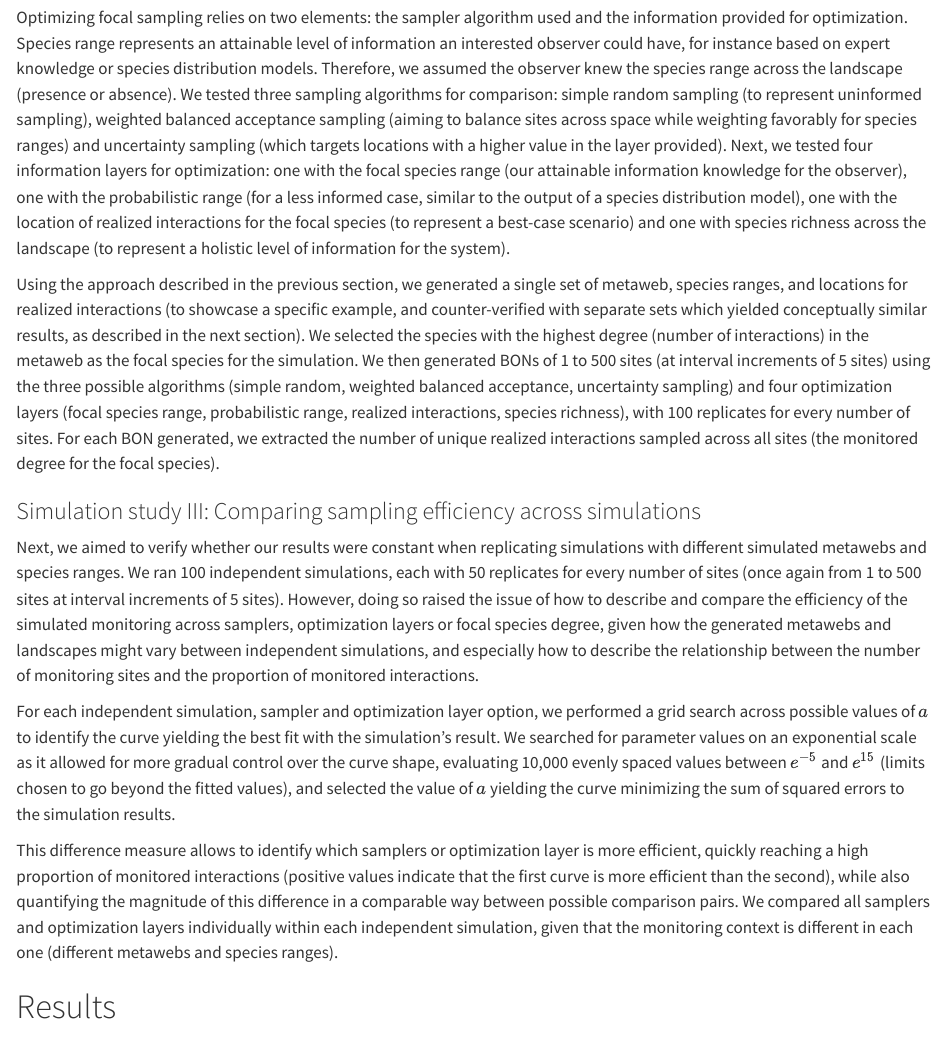
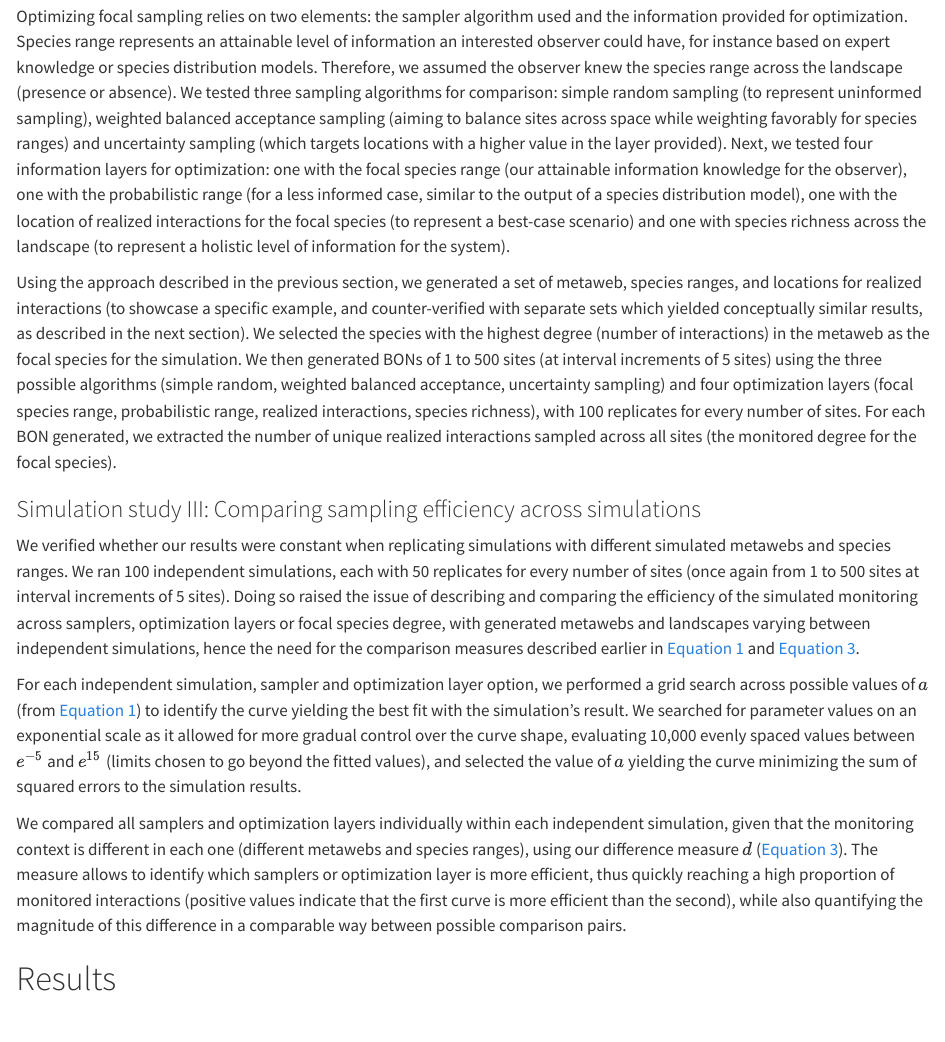
Before and after one commit to gabrieldansereau/ms_network_monitoring, a Quarto document (index.qmd): the page in a window 1100 px wide, from 4610 px down before the commit and from 4600 px down after it, so that both start at the same text. Rendered offline with R 4.5, knitr and Pandoc in place of Quarto, with nearby package versions; a font, style sheet, LaTeX package, included part or bibliography that could not be used is replaced or left out.

Commit message:
✍️ edits for flow

```diff
--- a/index.qmd
+++ b/index.qmd
@@ -325,9 +324,9 @@ interactions for the focal species (to represent a best-case scenario) and one
 with species richness across the landscape (to represent a holistic level of
 information for the system).
 
-Using the approach described in the previous section, we generated a single set
-of metaweb, species ranges, and locations for realized interactions (to showcase
-a specific example, and counter-verified with separate sets which yielded
+Using the approach described in the previous section, we generated a set of
+metaweb, species ranges, and locations for realized interactions (to showcase a
+specific example, and counter-verified with separate sets which yielded
 conceptually similar results, as described in the next section). We selected the
 species with the highest degree (number of interactions) in the metaweb as the
 focal species for the simulation. We then generated BONs of 1 to 500 sites (at
@@ -340,33 +339,32 @@ sampled across all sites (the monitored degree for the focal species).
 
 ### Simulation study III: Comparing sampling efficiency across simulations
 
-Next, we aimed to verify whether our results were constant when replicating
-simulations with different simulated metawebs and species ranges. We ran 100
-independent simulations, each with 50 replicates for every number of sites (once
-again from 1 to 500 sites at interval increments of 5 sites). However, doing so
-raised the issue of how to describe and compare the efficiency of the simulated
-monitoring across samplers, optimization layers or focal species degree, given
-how the generated metawebs and landscapes might vary between independent
-simulations, and especially how to describe the relationship between the number
-of monitoring sites and the proportion of monitored interactions.
+We verified whether our results were constant when replicating simulations with
+different simulated metawebs and species ranges. We ran 100 independent
+simulations, each with 50 replicates for every number of sites (once again from
+1 to 500 sites at interval increments of 5 sites). Doing so raised the issue of
+describing and comparing the efficiency of the simulated monitoring across
+samplers, optimization layers or focal species degree, with generated metawebs
+and landscapes varying between independent simulations, hence the need for the
+comparison measures described earlier in @eq-eff and @eq-diff.
 
 For each independent simulation, sampler and optimization layer option, we
-performed a grid search across possible values of $a$ to identify the curve
-yielding the best fit with the simulation's result. We searched for parameter
-values on an exponential scale as it allowed for more gradual control over the
-curve shape, evaluating 10,000 evenly spaced values between $e^{-5}$ and
-$e^{15}$ (limits chosen to go beyond the fitted values), and selected the value
-of $a$ yielding the curve minimizing the sum of squared errors to the simulation
-results.
+performed a grid search across possible values of $a$ (from @eq-eff) to identify
+the curve yielding the best fit with the simulation's result. We searched for
+parameter values on an exponential scale as it allowed for more gradual control
+over the curve shape, evaluating 10,000 evenly spaced values between $e^{-5}$
+and $e^{15}$ (limits chosen to go beyond the fitted values), and selected the
+value of $a$ yielding the curve minimizing the sum of squared errors to the
+simulation results.
 
-This difference measure allows to identify which samplers or optimization layer
-is more efficient, quickly reaching a high proportion of monitored interactions
-(positive values indicate that the first curve is more efficient than the
-second), while also quantifying the magnitude of this difference in a comparable
-way between possible comparison pairs. We compared all samplers and optimization
-layers individually within each independent simulation, given that the
-monitoring context is different in each one (different metawebs and species
-ranges).
+We compared all samplers and optimization layers individually within each
+independent simulation, given that the monitoring context is different in each
+one (different metawebs and species ranges), using our difference measure $d$
+([@eq-diff]). The measure allows to identify which samplers or optimization
+layer is more efficient, thus quickly reaching a high proportion of monitored
+interactions (positive values indicate that the first curve is more efficient
+than the second), while also quantifying the magnitude of this difference in a
+comparable way between possible comparison pairs.
 
 # Results
 
```
Also changed, not shown: index.qmd (13 more changed lines).
